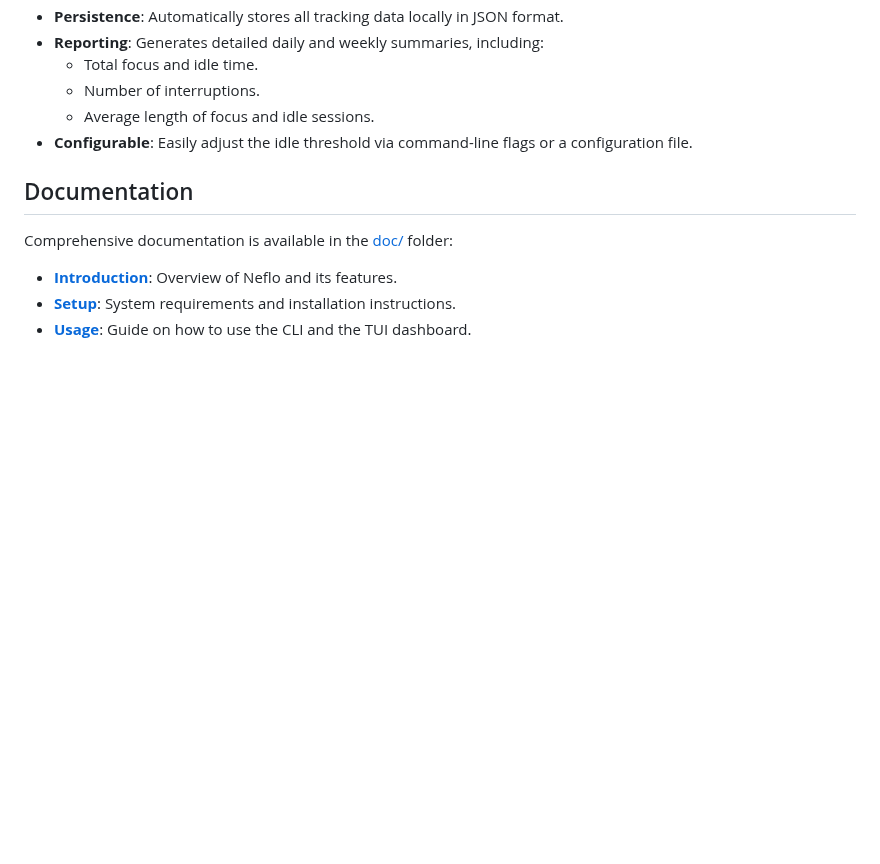
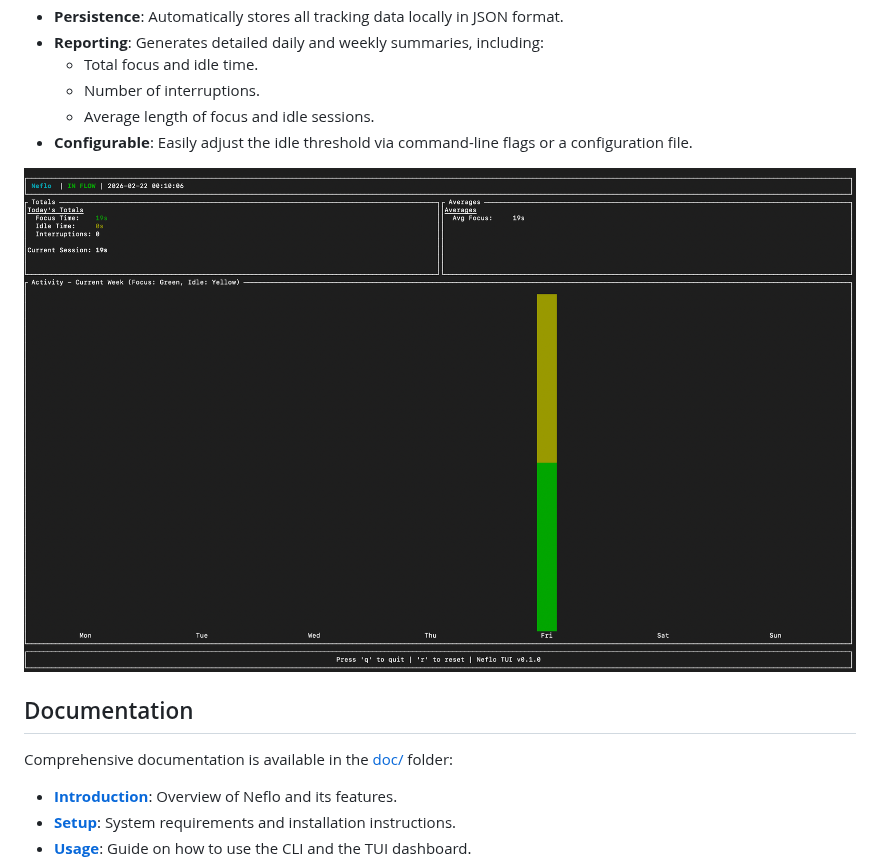
Before and after one commit to impulia/neuroflow, a Markdown page: README.md, the part around the change. GitHub-like rendering; pictures changed too: assets/screenshot.png (added); blank space fills up the shorter version.

```diff
--- a/README.md
+++ b/README.md
@@ -12,6 +12,8 @@ Neflo is a simple, lightweight CLI application for macOS that tracks your focus
     - Number of interruptions.
     - Average length of focus and idle sessions.
 - **Configurable**: Easily adjust the idle threshold via command-line flags or a configuration file.
+
+![Neflo TUI Screenshot](assets/screenshot.png)
 
 ## Documentation
 
```
Also changed, not shown: doc/usage.md (+2 -0 lines).
